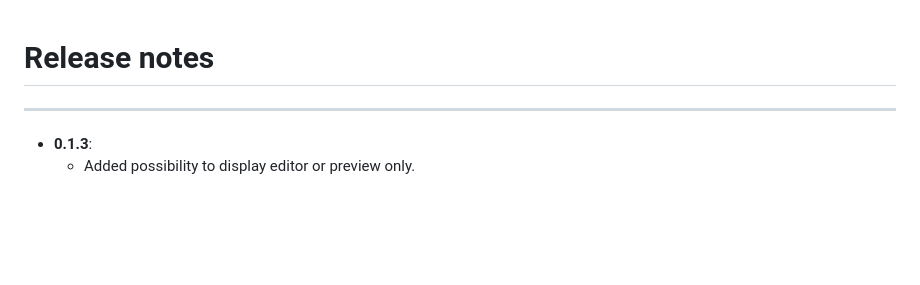
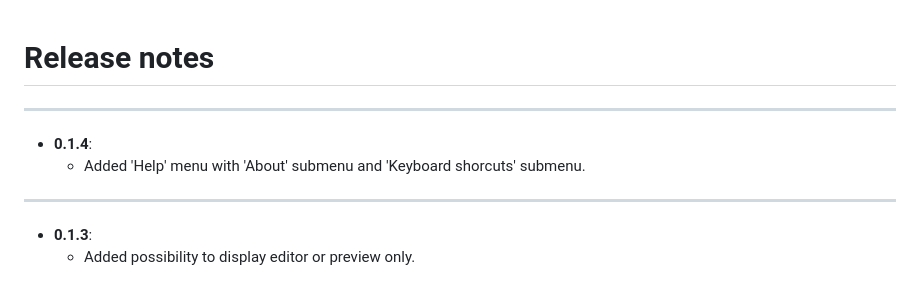
Before and after one commit to swarm-lab/editR, a Markdown page: RELEASE_NOTES.md, the part around the change. GitHub-like rendering; blank space fills up the shorter version.

```diff
--- a/RELEASE_NOTES.md
+++ b/RELEASE_NOTES.md
@@ -1,5 +1,10 @@
 Release notes
 =============
+
+---
+
+- **0.1.4**:
+    - Added 'Help' menu with 'About' submenu and 'Keyboard shorcuts' submenu.
 
 ---
 
```
Also changed, not shown: README.md (+8 -7 lines), editR_screenshot.png, 7 other files.
